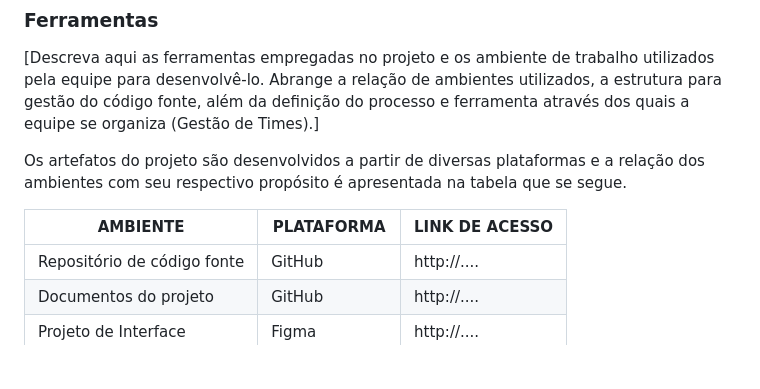
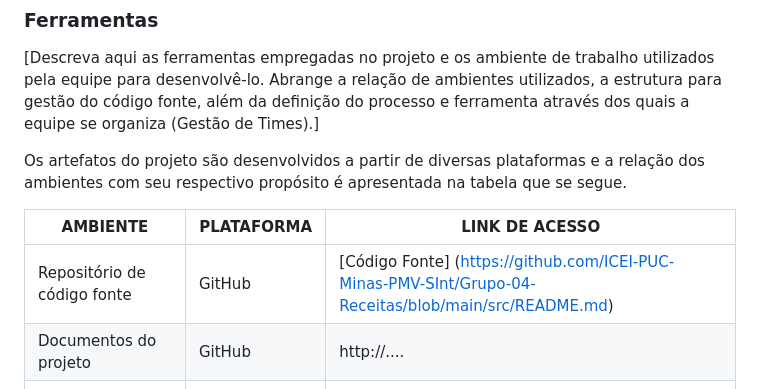
Before and after one commit to ICEI-PUC-Minas-PMV-SInt/Grupo-04-Receitas, a Markdown page: documents/03-Metodologia.md, the part around the change. Drawn GitHub-style; blank space fills up the shorter version.

```diff
--- a/documents/03-Metodologia.md
+++ b/documents/03-Metodologia.md
@@ -51,7 +51,7 @@ Os artefatos do projeto são desenvolvidos a partir de diversas plataformas e a
 
 | AMBIENTE                            | PLATAFORMA                         | LINK DE ACESSO                         |
 |-------------------------------------|------------------------------------|----------------------------------------|
-| Repositório de código fonte         | GitHub                             | http://....                            |
+| Repositório de código fonte         | GitHub                             | [Código Fonte] (https://github.com/ICEI-PUC-Minas-PMV-SInt/Grupo-04-Receitas/blob/main/src/README.md)                           |
 | Documentos do projeto               | GitHub                             | http://....                            |
 | Projeto de Interface                | Figma                              | http://....                            |
 | Gerenciamento do Projeto            | GitHub Projects                    | http://....                            |
```
